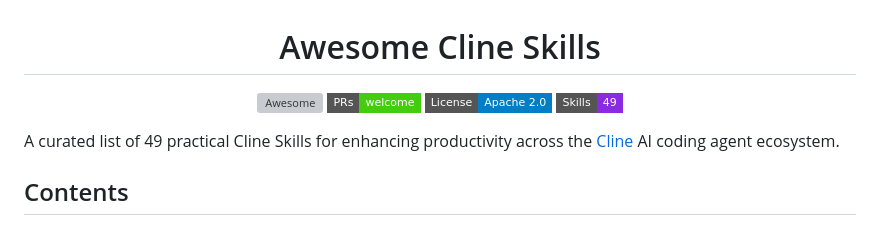
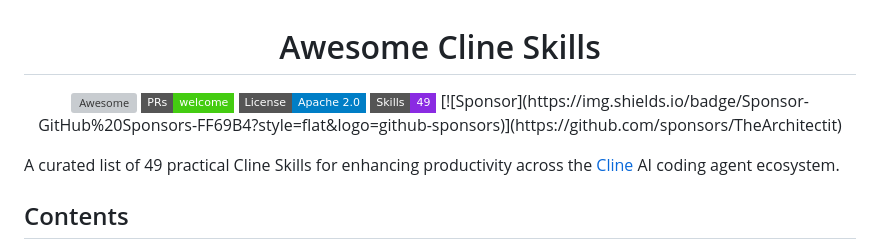
Before and after one commit to TheArchitectit/awesome-cline-skills, a Markdown page: README.md, the part around the change. Drawn GitHub-style; badges without logos; grey boxes are pictures that could not be loaded.

Commit message:
Add sponsor badge to README

```diff
--- a/README.md
+++ b/README.md
@@ -11,6 +11,7 @@
     <img src="https://img.shields.io/badge/License-Apache_2.0-blue.svg?style=flat-square" alt="License: Apache-2.0" />
   </a>
   <img src="https://img.shields.io/badge/Skills-49-blueviolet.svg?style=flat-square" alt="49 Skills" />
+[![Sponsor](https://img.shields.io/badge/Sponsor-GitHub%20Sponsors-FF69B4?style=flat&logo=github-sponsors)](https://github.com/sponsors/TheArchitectit)
 </p>
 
 A curated list of 49 practical Cline Skills for enhancing productivity across the [Cline](https://cline.bot) AI coding agent ecosystem.
```
